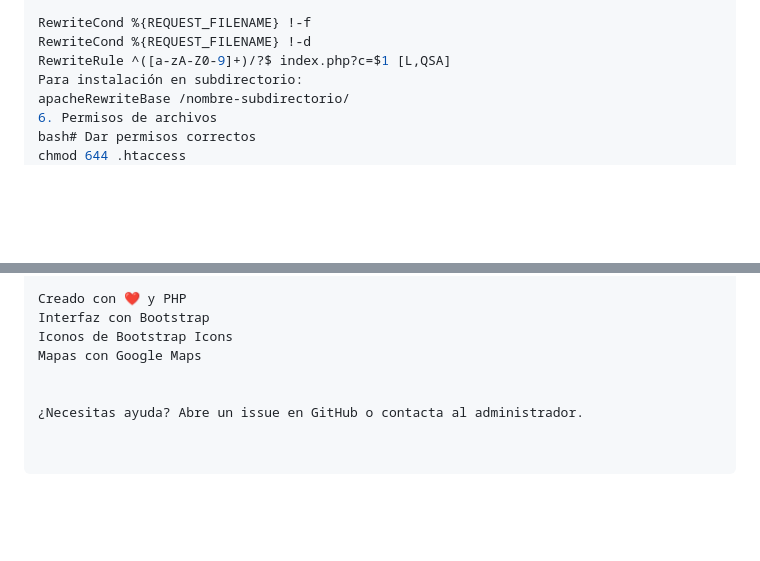
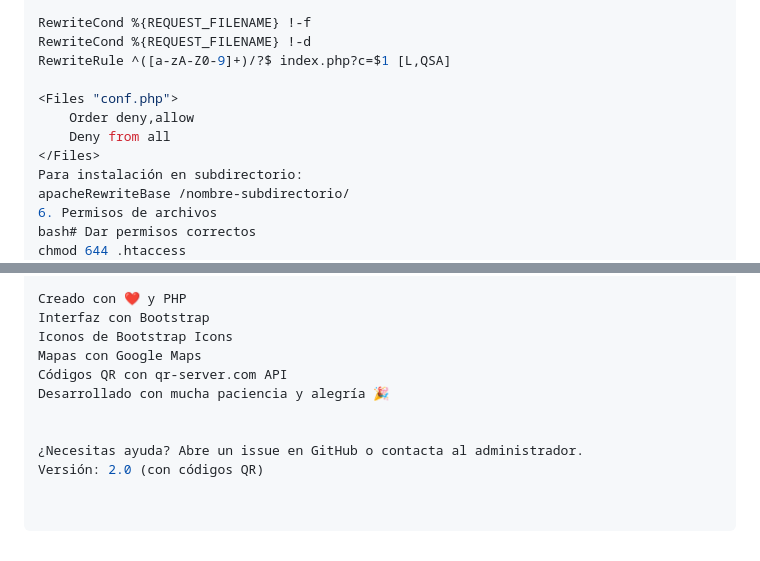
Before and after one commit to verkoven/URLSortener, a Markdown page: README.md, 2 parts joined by grey strips. Drawn GitHub-style; blank space fills up the shorter version.

```diff
--- a/README.md
+++ b/README.md
@@ -128,6 +131,11 @@ RewriteBase /
 RewriteCond %{REQUEST_FILENAME} !-f
 RewriteCond %{REQUEST_FILENAME} !-d
 RewriteRule ^([a-zA-Z0-9]+)/?$ index.php?c=$1 [L,QSA]
+
+<Files "conf.php">
+    Order deny,allow
+    Deny from all
+</Files>
 Para instalación en subdirectorio:
 apacheRewriteBase /nombre-subdirectorio/
 6. Permisos de archivos
@@ -210,6 +244,9 @@ Creado con ❤️ y PHP
 Interfaz con Bootstrap
 Iconos de Bootstrap Icons
 Mapas con Google Maps
+Códigos QR con qr-server.com API
+Desarrollado con mucha paciencia y alegría 🎉
 
 
 ¿Necesitas ayuda? Abre un issue en GitHub o contacta al administrador.
+Versión: 2.0 (con códigos QR)
```
Also changed, not shown: other parts of README.md (+32 -3 lines).
